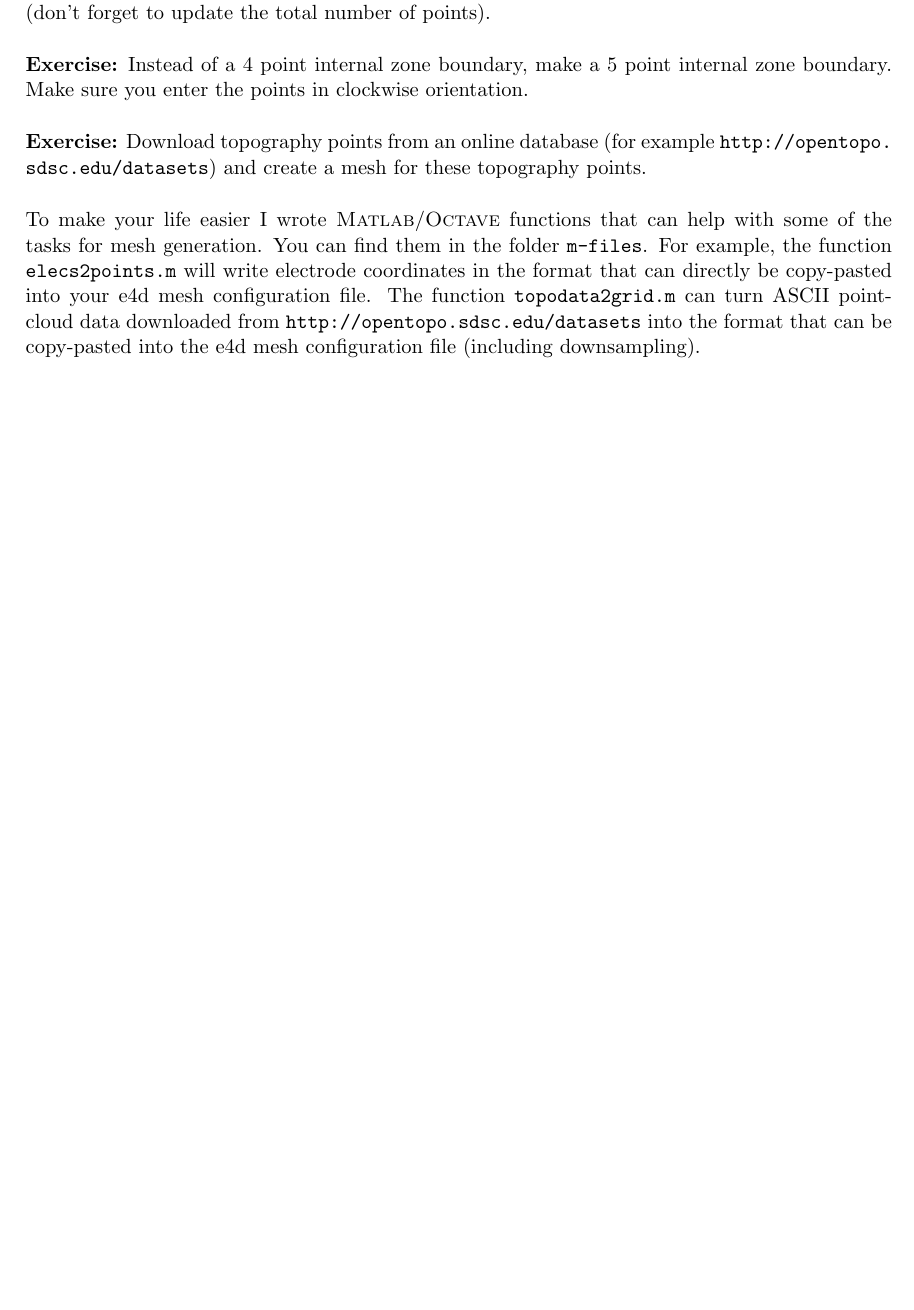
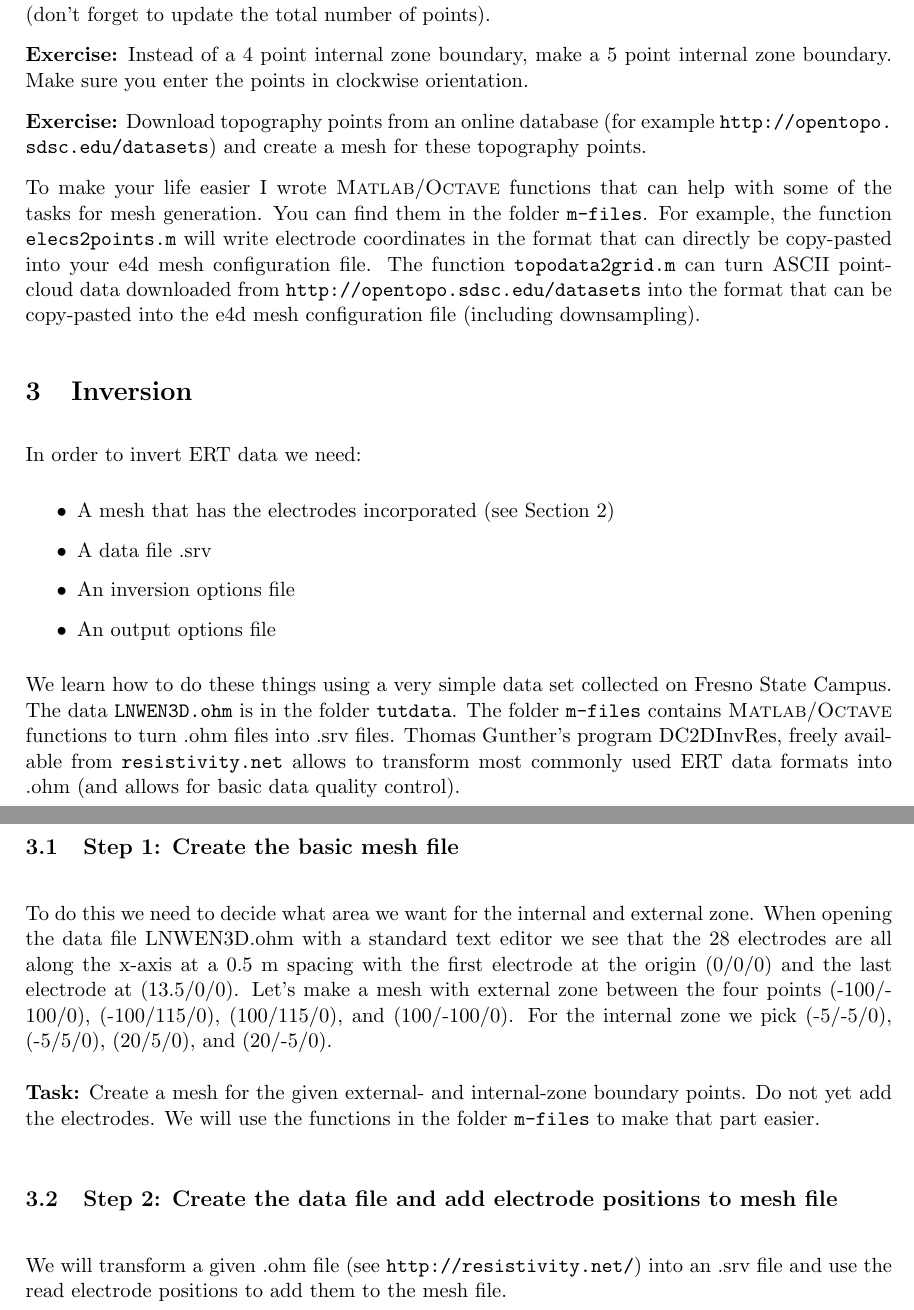
Before and after one commit to NSGeophysics/E4Dtools, a LaTeX document (E4Dtutorial/e4dtutorial.tex): part of page 8 of 8 before the commit and two parts of pages 8 and 9 of 9 after it, the two joined at a grey line, cut so that both start at the same text, the shorter picture padded with empty space. Compiled offline with pdfLaTeX.

Commit message:
Continued on tutorial, added example data file

```diff
--- a/E4Dtutorial/e4dtutorial.tex
+++ b/E4Dtutorial/e4dtutorial.tex
@@ -403,7 +403,29 @@ copy-pasted into the e4d mesh configuration file (including
 downsampling).
 
 
+\section{Inversion}
+
+In order to invert ERT data we need:
+
+\begin{itemize}
+\item A mesh that has the electrodes incorporated (see Section~\ref{meshsec})
+\item A data file .srv
+\item An inversion options file
+\item An output options file
+\end{itemize}
+
+We learn how to do these things using a very simple data set collected on Fresno State Campus. The data \verb+LNWEN3D.ohm+ is in the folder \verb+tutdata+. The folder \verb+m-files+ contains \textsc{Matlab}/\textsc{Octave} functions to turn .ohm files into .srv files. Thomas Gunther's program DC2DInvRes, freely available from \url{resistivity.net} allows to transform most commonly used ERT data formats into .ohm (and allows for basic data quality control).
+
+\subsection{Step 1: Create the basic mesh file}
+To do this we need to decide what area we want for the internal and external zone. When opening the data file LNWEN3D.ohm with a standard text editor we see that the 28 electrodes are all along the x-axis at a 0.5 m spacing with the first electrode at the origin (0/0/0) and the last electrode at (13.5/0/0). Let's make a mesh with external zone between the four points (-100/-100/0), (-100/115/0), (100/115/0), and (100/-100/0). For the internal zone we pick (-5/-5/0), (-5/5/0), (20/5/0), and (20/-5/0).
+
+\textbf{Task:} Create a mesh for the given external- and internal-zone boundary points. Do not yet add the electrodes. We will use the functions in the folder \verb+m-files+ to make that part easier.
 
 
 
+\subsection{Step 2: Create the data file and add electrode positions to mesh file}
+
+We will transform a given .ohm file (see \url{http://resistivity.net/}) into an .srv file and use the read electrode positions to add them to the mesh file.
+
+
 \end{document}
```
Also changed, not shown: E4Dtutorial/e4dtutorial.tex (2 more changed lines), 1 other file.
